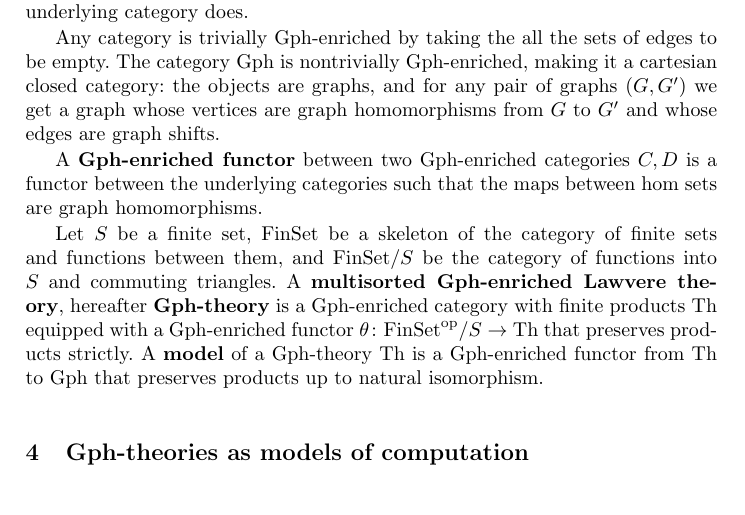
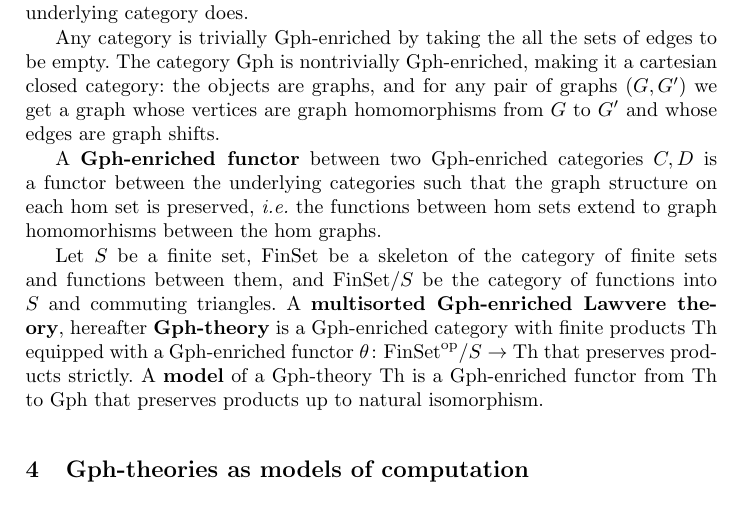
Before and after one commit to leithaus/pi4u, a LaTeX paper (rhocomb/rhocomb.tex): part of page 6 of 7, cut so that both start at the same text. Compiled offline with pdfLaTeX.

Commit message:
Clarified Gph-enriched functor

```diff
--- a/rhocomb/rhocomb.tex
+++ b/rhocomb/rhocomb.tex
@@ -458,7 +458,7 @@ A {\bf Gph-enriched category} is a category where each hom set $\hom(x,y)$ is eq
 
 Any category is trivially Gph-enriched by taking the all the sets of edges to be empty.  The category Gph is nontrivially Gph-enriched, making it a cartesian closed category: the objects are graphs, and for any pair of graphs $(G, G')$ we get a graph whose vertices are graph homomorphisms from $G$ to $G'$ and whose edges are graph shifts.
 
-A {\bf Gph-enriched functor} between two Gph-enriched categories $C, D$ is a functor between the underlying categories such that the maps between hom sets are graph homomorphisms.
+A {\bf Gph-enriched functor} between two Gph-enriched categories $C, D$ is a functor between the underlying categories such that the graph structure on each hom set is preserved, {\em i.e.} the functions between hom sets extend to graph homomorhisms between the hom graphs.
 
 Let $S$ be a finite set, $\FinSet$ be a skeleton of the category of finite sets and functions between them, and $\FinSet/S$ be the category of functions into $S$ and commuting triangles.  A {\bf multisorted Gph-enriched Lawvere theory}, hereafter {\bf Gph-theory} is a Gph-enriched category with finite products Th equipped with a Gph-enriched functor $\theta\maps \FinSet^{\op}/S \to \Th$ that preserves products strictly.  A {\bf model} of a Gph-theory Th is a Gph-enriched functor from Th to Gph that preserves products up to natural isomorphism.
 
```
